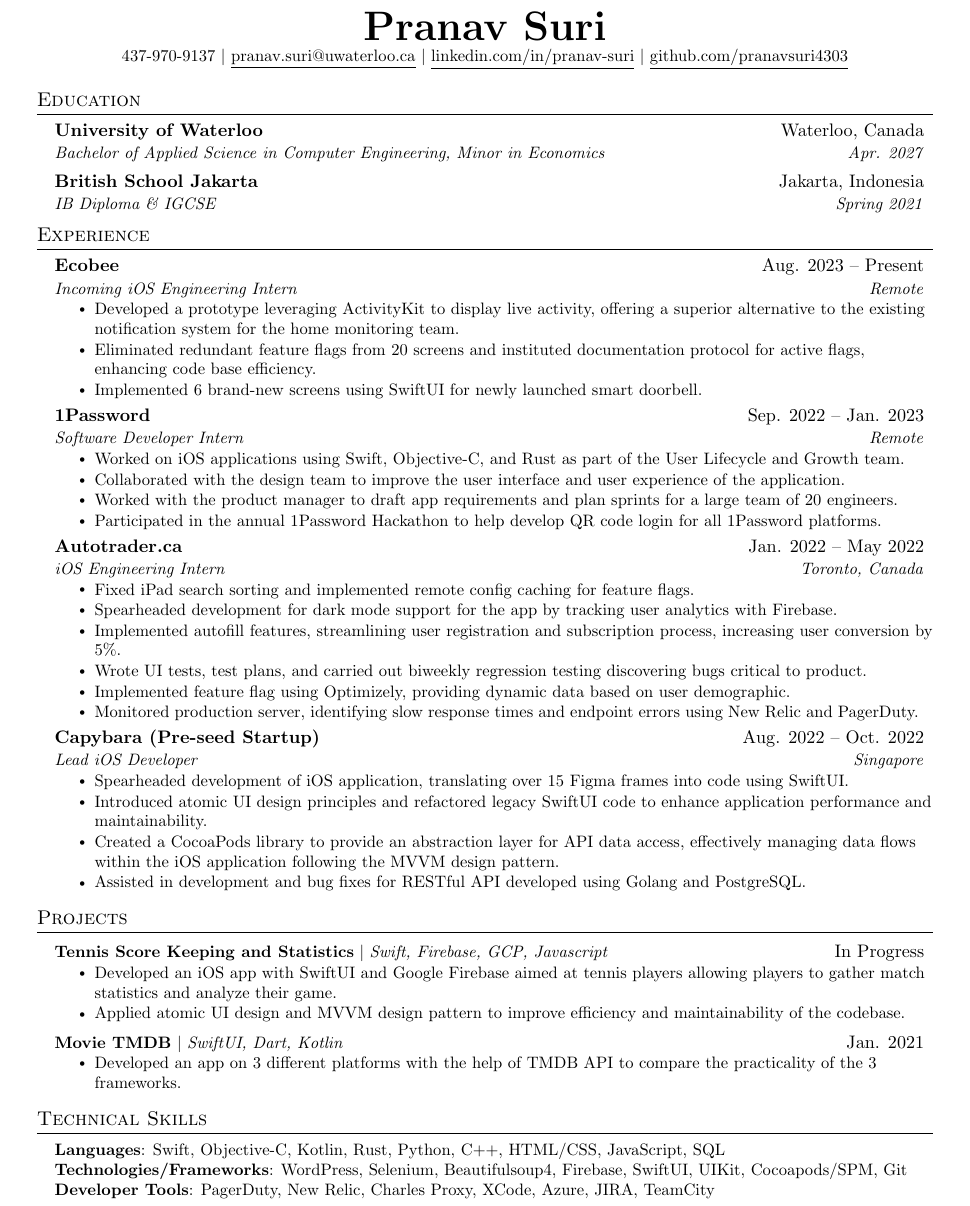
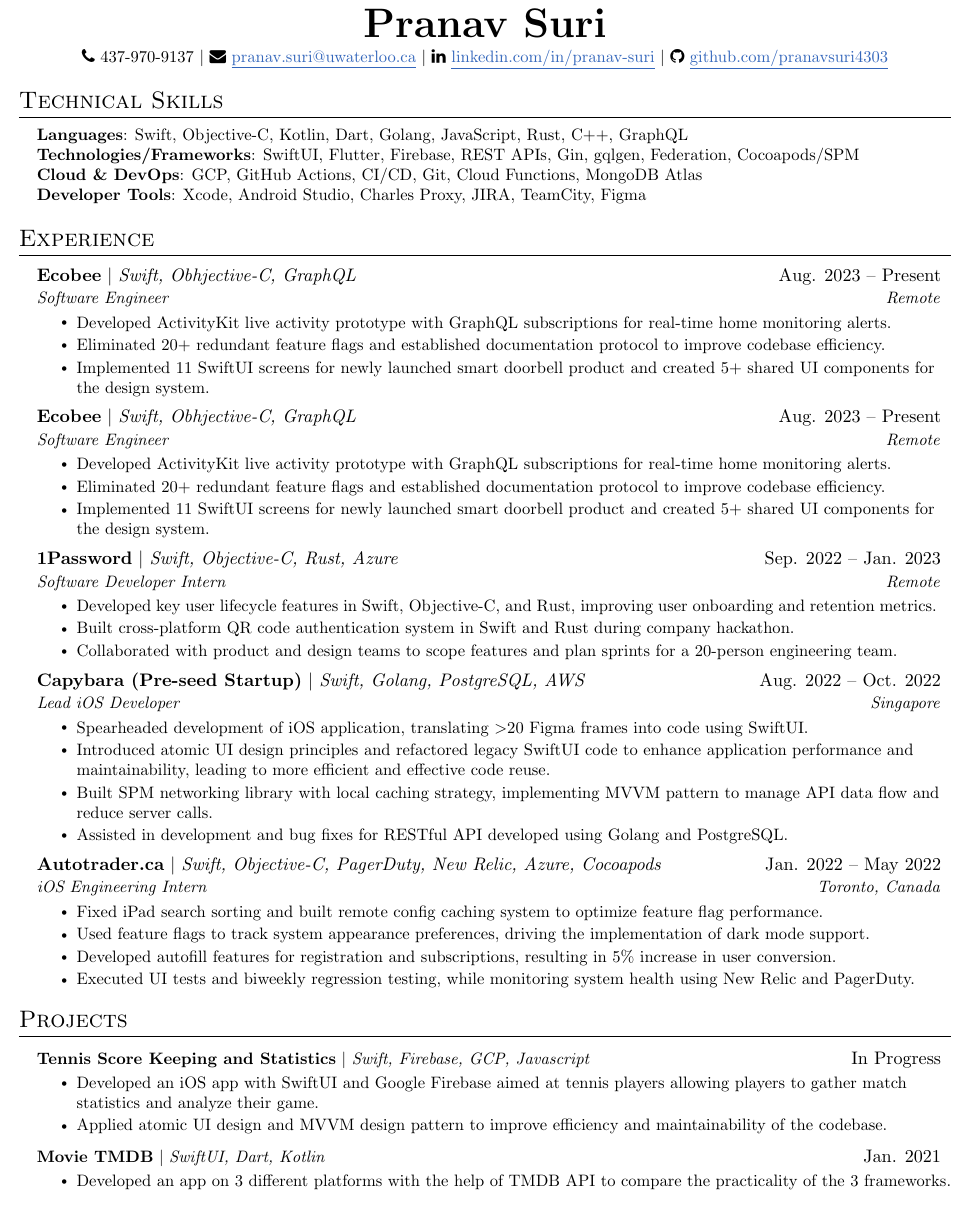
Before and after one commit to pranavsuri4303/Pranav_Suri_Resume, a LaTeX document (main.tex): part of the page, cut so that both start at the same text. Compiled offline with pdfLaTeX.

Commit message:
Inital commit

```diff
--- a/main.tex
+++ b/main.tex
@@ -51,8 +40,8 @@
 
 % Sections formatting
 \titleformat{\section}{
-  \vspace{-4pt}\scshape\raggedright\large
-}{}{0em}{}[\color{black}\titlerule \vspace{-5pt}]
+  \vspace{-6pt}\scshape\raggedright\Large
+}{}{0em}{}[\color{black}\titlerule \vspace{-4pt}]
 
 % Ensure that generate pdf is machine readable/ATS parsable
 \pdfgentounicode=1
@@ -103,70 +93,91 @@
 \begin{document}
 
 %----------HEADING----------
+
 \begin{center}
-    \textbf{\Huge \scshape Pranav Suri} \\ \vspace{1pt}
-    \small 437-970-9137 $|$ \href{mailto:pranav.suri@uwaterloo.ca}{\underline{pranav.suri@uwaterloo.ca}} $|$
-    \href{https://linkedin.com/in/pranav-suri}{\underline{linkedin.com/in/pranav-suri}} $|$
-    \href{https://github.com/pranavsuri4303}{\underline{github.com/pranavsuri4303}}
+    \textbf{\Huge \scshape Pranav Suri} \\ \vspace{3pt}
+    \small
+    \faPhone\ 437-970-9137 $|$
+    \faEnvelope\ \href{mailto:pranav.suri@uwaterloo.ca}{\color{linkblue}\underline{pranav.suri@uwaterloo.ca}} $|$
+    \faLinkedin\ \href{https://linkedin.com/in/pranav-suri}{\color{linkblue}\underline{linkedin.com/in/pranav-suri}} $|$
+    \faGithub\ \href{https://github.com/pranavsuri4303}{\color{linkblue}\underline{github.com/pranavsuri4303}}
 \end{center}
 
+%-----------TECHNICAL SKILLS-----------
+\section{Technical Skills}
+\begin{itemize}[leftmargin=0.15in, label={}]
+    \small{\item{
+     \textbf{Languages}{: Swift, Objective-C, Kotlin, Dart, Golang, JavaScript, Rust, C++, GraphQL} \\
+     \textbf{Technologies/Frameworks}{: SwiftUI, Flutter, Firebase, REST APIs, Gin, gqlgen, Federation, Cocoapods/SPM} \\
+     \textbf{Cloud \& DevOps}{: GCP, GitHub Actions, CI/CD, Git, Cloud Functions, MongoDB Atlas} \\
+     \textbf{Developer Tools}{: Xcode, Android Studio, Charles Proxy, JIRA, TeamCity, Figma}
+    }}
+\end{itemize}
 
-%-----------EDUCATION-----------
-\section{Education}
-  \resumeSubHeadingListStart
-    \resumeSubheading
-      {University of Waterloo}{Waterloo, Canada}
-      {Bachelor of Applied Science in Computer Engineering, Minor in Economics}{Apr. 2027}
-    \resumeSubheading
-      {British School Jakarta}{Jakarta, Indonesia}
-      {IB Diploma \& IGCSE}{Spring 2021}
-  \resumeSubHeadingListEnd
+% %-----------EDUCATION-----------
+% \section{Education}
+%   \resumeSubHeadingListStart
+%     \resumeSubheading
+%       {University of Waterloo}{Waterloo, Canada}
+%       {Bachelor of Applied Science in Computer Engineering, Minor in Economics}{Apr. 2027}
+%     \resumeSubheading
+%       {British School Jakarta}{Jakarta, Indonesia}
+%       {IB Diploma \& IGCSE}{Spring 2021}
+%   \resumeSubHeadingListEnd
 
 
 %-----------EXPERIENCE-----------
 \section{Experience}
   \resumeSubHeadingListStart
 
+  \resumeSubheading
+  {\textbf{Ecobee} $|$ \emph{Swift, Obhjective-C, GraphQL}}{Aug. 2023 -- Present}
+  {Software Engineer}{Remote}
+  \resumeItemListStart
+  \resumeItem{Developed ActivityKit live activity prototype with GraphQL subscriptions for real-time home monitoring alerts.}
+  \resumeItem{Eliminated 20+ redundant feature flags and established documentation protocol to improve codebase efficiency.}
+  \resumeItem{Implemented 11 SwiftUI screens for newly launched smart doorbell product and created 5+ shared UI components for the design system.}
+  \resumeItemListEnd
+
     \resumeSubheading
-      {Ecobee}{Aug. 2023 -- Present}
-      {Incoming iOS Engineering Intern}{Remote}
+      {\textbf{Ecobee} $|$ \emph{Swift, Obhjective-C, GraphQL}}{Aug. 2023 -- Present}
+      {Software Engineer}{Remote}
       \resumeItemListStart
-        \resumeItem{Developed a prototype leveraging ActivityKit to display live activity, offering a superior alternative to the existing notification system for the home monitoring team.}
-        \resumeItem{Eliminated redundant feature flags from 20 screens and instituted documentation protocol for active flags, enhancing code base efficiency.}
-        \resumeItem{Implemented 6 brand-new screens using SwiftUI for newly launched smart doorbell.}
+      \resumeItem{Developed ActivityKit live activity prototype with GraphQL subscriptions for real-time home monitoring alerts.}
+      \resumeItem{Eliminated 20+ redundant feature flags and established documentation protocol to improve codebase efficiency.}
+      \resumeItem{Implemented 11 SwiftUI screens for newly launched smart doorbell product and created 5+ shared UI components for the design system.}
       \resumeItemListEnd
 
     \resumeSubheading
-      {1Password}{Sep. 2022 -- Jan. 2023}
+      {\textbf{1Password} $|$ \emph{Swift, Objective-C, Rust, Azure}}{Sep. 2022 -- Jan. 2023}
       {Software Developer Intern}{Remote}
       \resumeItemListStart
-        \resumeItem{Worked on iOS applications using Swift, Objective-C, and Rust as part of the User Lifecycle and Growth team.}
-        \resumeItem{Collaborated with the design team to improve the user interface and user experience of the application.}
-        \resumeItem{Worked with the product manager to draft app requirements and plan sprints for a large team of 20 engineers.}
-        \resumeItem{Participated in the annual 1Password Hackathon to help develop QR code login for all 1Password platforms.}
+      \resumeItem{Developed key user lifecycle features in Swift, Objective-C, and Rust, improving user onboarding and retention metrics.}
+      \resumeItem{Built cross-platform QR code authentication system in Swift and Rust during company hackathon.}
+      \resumeItem{Collaborated with product and design teams to scope features and plan sprints for a 20-person engineering team.}
       \resumeItemListEnd
 
+      \resumeSubheading
+      {\textbf{Capybara (Pre-seed Startup)} $|$ \emph{Swift, Golang, PostgreSQL, AWS}}{Aug. 2022 -- Oct. 2022}
+      {Lead iOS Developer}{Singapore}
+      \resumeItemListStart
+        \resumeItem{Spearheaded development of iOS application, translating $>$20 Figma frames into code using SwiftUI.}
+        \resumeItem{Introduced atomic UI design principles and refactored legacy SwiftUI code to enhance application performance and maintainability, leading to more efficient and effective code reuse.}
+        \resumeItem{Built SPM networking library with local caching strategy, implementing MVVM pattern to manage API data flow and reduce server calls.}
+        \resumeItem{Assisted in development and bug fixes for RESTful API developed using Golang and PostgreSQL.}
+        \resumeItemListEnd
+
     \resumeSubheading
-      {Autotrader.ca}{Jan. 2022 -- May 2022}
+      {\textbf{Autotrader.ca} $|$ \emph{Swift, Objective-C, PagerDuty, New Relic, Azure, Cocoapods }}{Jan. 2022 -- May 2022}
       {iOS Engineering Intern}{Toronto, Canada}
       \resumeItemListStart
-        \resumeItem{Fixed iPad search sorting and implemented remote config caching for feature flags.}
-        \resumeItem{Spearheaded development for dark mode support for the app by tracking user analytics with Firebase.}
-        \resumeItem{Implemented autofill features, streamlining user registration and subscription process, increasing user conversion by 5\%.}
-        \resumeItem{Wrote UI tests, test plans, and carried out biweekly regression testing discovering bugs critical to product.}
-        \resumeItem{Implemented feature flag using Optimizely, providing dynamic data based on user demographic.}
-        \resumeItem{Monitored production server, identifying slow response times and endpoint errors using New Relic and PagerDuty.}
+      \resumeItem{Fixed iPad search sorting and built remote config caching system to optimize feature flag performance.}
+      \resumeItem{Used feature flags to track system appearance preferences, driving the implementation of dark mode support.}
+      \resumeItem{Developed autofill features for registration and subscriptions, resulting in 5\% increase in user conversion.}
+      \resumeItem{Executed UI tests and biweekly regression testing, while monitoring system health using New Relic and PagerDuty.}
       \resumeItemListEnd
 
-    \resumeSubheading
-      {Capybara (Pre-seed Startup)}{Aug. 2022 -- Oct. 2022}
-      {Lead iOS Developer}{Singapore}
-      \resumeItemListStart
-        \resumeItem{Spearheaded development of iOS application, translating over 15 Figma frames into code using SwiftUI.}
-        \resumeItem{Introduced atomic UI design principles and refactored legacy SwiftUI code to enhance application performance and maintainability.}
-        \resumeItem{Created a CocoaPods library to provide an abstraction layer for API data access, effectively managing data flows within the iOS application following the MVVM design pattern.}
-        \resumeItem{Assisted in development and bug fixes for RESTful API developed using Golang and PostgreSQL.}
-      \resumeItemListEnd
+
 
   \resumeSubHeadingListEnd
 
@@ -188,18 +199,5 @@
           \resumeItemListEnd
     \resumeSubHeadingListEnd
 
-
-
-%-----------TECHNICAL SKILLS-----------
-\section{Technical Skills}
- \begin{itemize}[leftmargin=0.15in, label={}]
-    \small{\item{
-     \textbf{Languages}{: Swift, Objective-C, Kotlin, Rust, Python, C++, HTML/CSS, JavaScript, SQL} \\
-     \textbf{Technologies/Frameworks}{: WordPress, Selenium, Beautifulsoup4, Firebase, SwiftUI, UIKit, Cocoapods/SPM, Git} \\
-     \textbf{Developer Tools}{: PagerDuty, New Relic, Charles Proxy, XCode, Azure, JIRA, TeamCity}
-    }}
- \end{itemize}
-
-
 %-------------------------------------------
 \end{document}
```
Also changed, not shown: README.md, main.pdf, main.tex (38 more changed lines), 7 other files.
